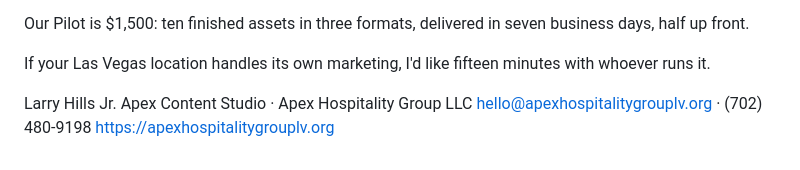
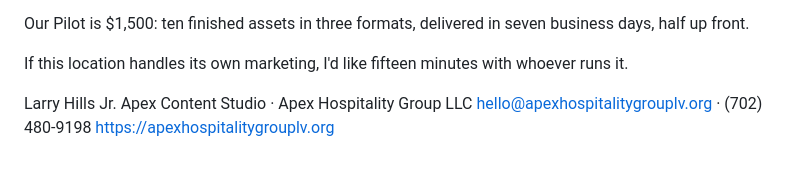
Before and after one commit to Chef3600/apex-content-os, a Markdown page: outreach/batch-003/01-emails.md, the part around the change. Rendered like a GitHub page.

Commit message:
outreach: a110 - drop the multi-location presumption from the closing line
One line, one email, nothing else touched.

  - If your Las Vegas location handles its own marketing
  + If this location handles its own marketing

"your Las Vegas location" quietly presumed the business has more than one. That
presumption traced to the same unverified September note that put "Summerlin" in
the draft before, and removing the neighbourhood while leaving the possessive
kept the assumption alive in a quieter form. "This location" asks the question
without asserting the answer, which is the point: the address is brand-level, so
whether the recipient controls their own marketing is genuinely open.

a110 stays AWAITING_APPROVAL. No approval state changed anywhere. Sent 0,
Replies 0, Revenue $0. Approved remains 1 (a067 only).

a110 body checks 10/10. integrity 21/21. outreach-state 24/24.
prospects.json md5 c661dd96d660c37334bf028f93550167 - unchanged.

Co-Authored-By: Claude Opus 5 <noreply@anthropic.com>
Claude-Session: https://claude.ai/code/session_01BYr7mGRLfpgRtF2cDW8cS2

```diff
--- a/outreach/batch-003/01-emails.md
+++ b/outreach/batch-003/01-emails.md
@@ -197,7 +197,7 @@ creative — the material a business runs on its site, its ads and its social.
 Our Pilot is $1,500: ten finished assets in three formats, delivered in seven
 business days, half up front.
 
-If your Las Vegas location handles its own marketing, I'd like fifteen minutes
+If this location handles its own marketing, I'd like fifteen minutes
 with whoever runs it.
 
 Larry Hills Jr.
```
